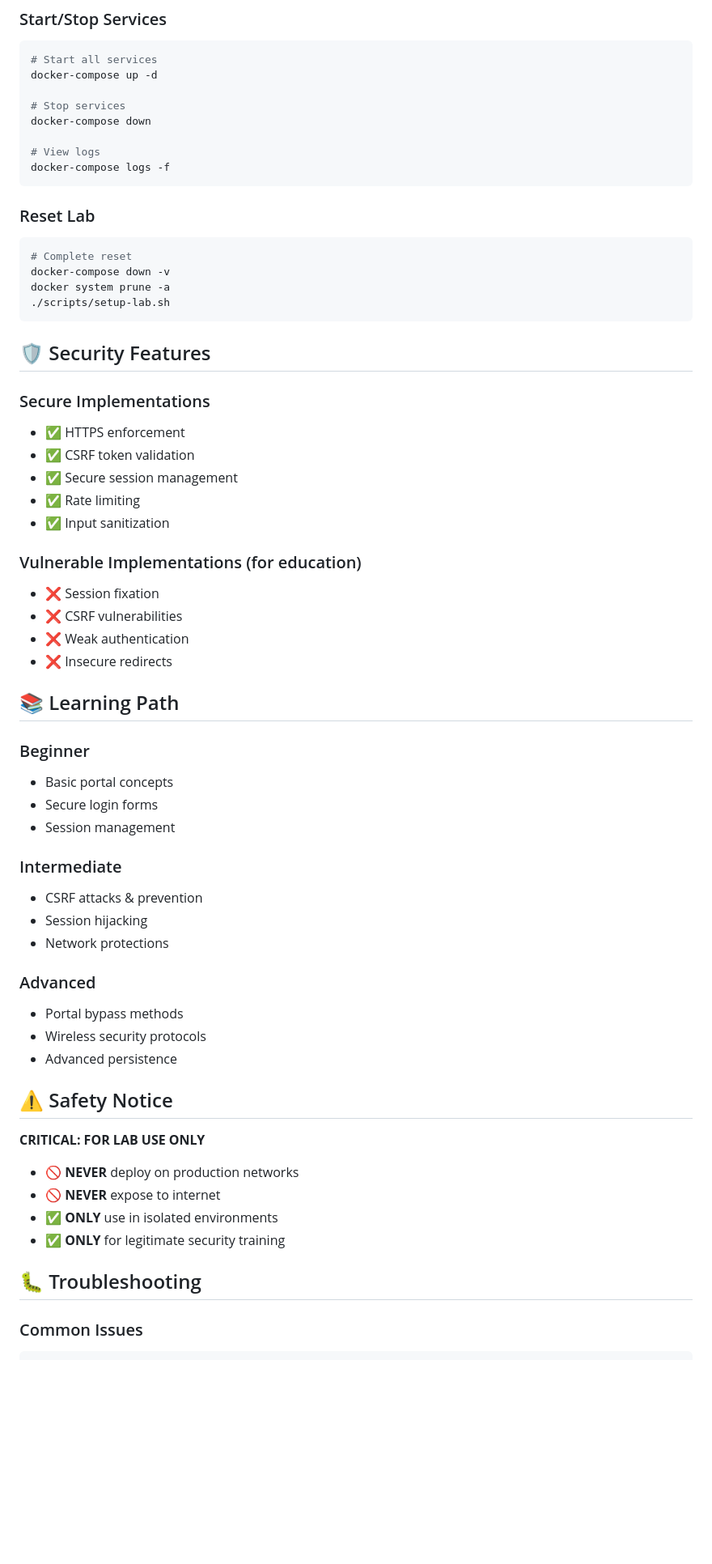
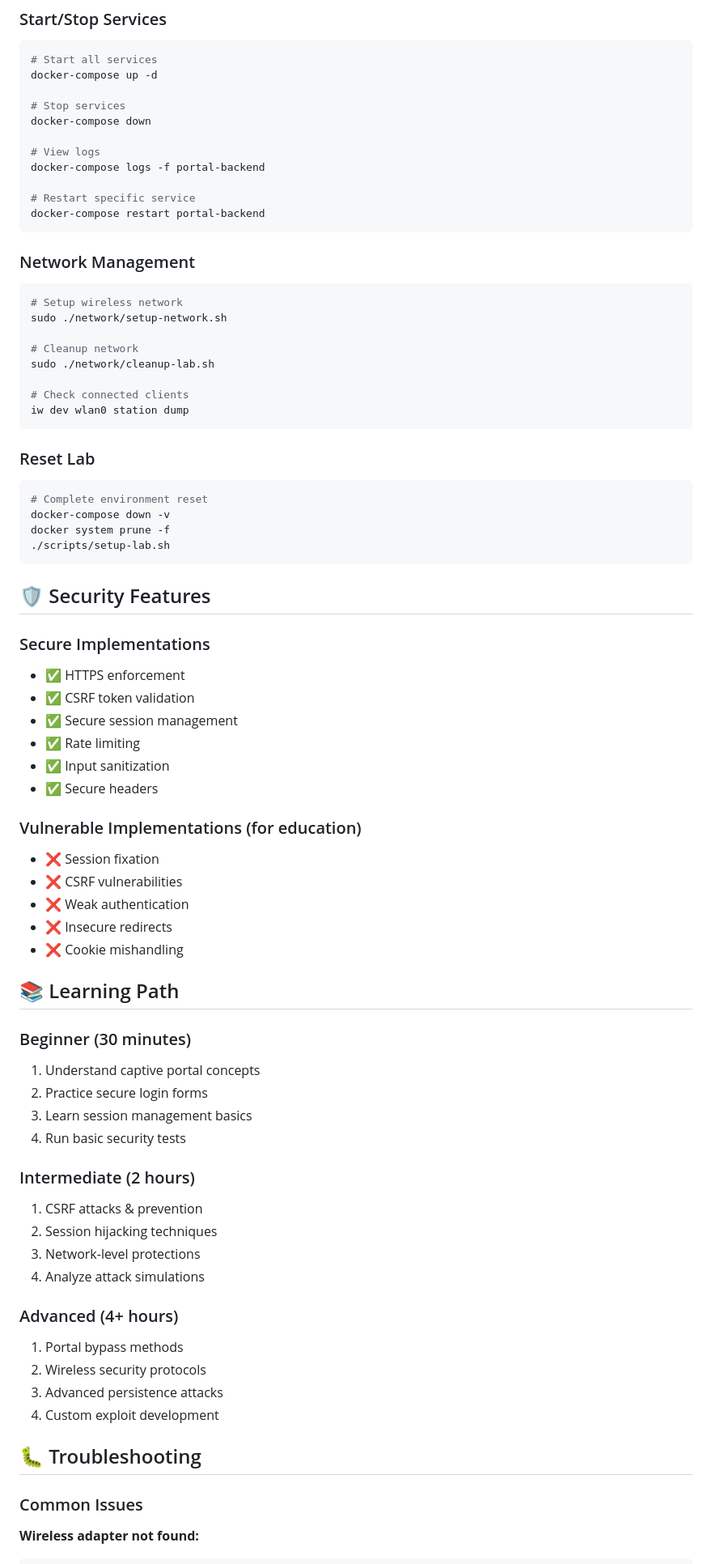
Before and after one commit to 516hackers/516-captive-portal-lab, a Markdown page: README.md, the part around one of its changes. Shown at 81% size. GitHub-like rendering; blank space fills up the shorter version.

````diff
--- a/README.md
+++ b/README.md
@@ -111,14 +168,29 @@ docker-compose up -d
 docker-compose down
 
 # View logs
-docker-compose logs -f
+docker-compose logs -f portal-backend
+
+# Restart specific service
+docker-compose restart portal-backend
+```
+
+### Network Management
+```bash
+# Setup wireless network
+sudo ./network/setup-network.sh
+
+# Cleanup network
+sudo ./network/cleanup-lab.sh
+
+# Check connected clients
+iw dev wlan0 station dump
 ```
 
 ### Reset Lab
 ```bash
-# Complete reset
+# Complete environment reset
 docker-compose down -v
-docker system prune -a
+docker system prune -f
 ./scripts/setup-lab.sh
 ```
 
@@ -130,40 +202,38 @@ docker system prune -a
 - ✅ Secure session management
 - ✅ Rate limiting
 - ✅ Input sanitization
+- ✅ Secure headers
 
 ### Vulnerable Implementations (for education)
 - ❌ Session fixation
 - ❌ CSRF vulnerabilities
 - ❌ Weak authentication
 - ❌ Insecure redirects
+- ❌ Cookie mishandling
 
 ## 📚 Learning Path
 
-### Beginner
-- Basic portal concepts
-- Secure login forms
-- Session management
+### Beginner (30 minutes)
+1. Understand captive portal concepts
+2. Practice secure login forms
+3. Learn session management basics
+4. Run basic security tests
 
-### Intermediate
-- CSRF attacks & prevention
-- Session hijacking
-- Network protections
+### Intermediate (2 hours)
+1. CSRF attacks & prevention
+2. Session hijacking techniques
+3. Network-level protections
+4. Analyze attack simulations
 
-### Advanced
-- Portal bypass methods
-- Wireless security protocols
-- Advanced persistence
-
-## ⚠️ Safety Notice
-
-**CRITICAL: FOR LAB USE ONLY**
-
-- 🚫 **NEVER** deploy on production networks
-- 🚫 **NEVER** expose to internet
-- ✅ **ONLY** use in isolated environments
-- ✅ **ONLY** for legitimate security training
+### Advanced (4+ hours)
+1. Portal bypass methods
+2. Wireless security protocols
+3. Advanced persistence attacks
+4. Custom exploit development
 
 ## 🐛 Troubleshooting
 
 ### Common Issues
+
+**Wireless adapter not found:**
 ```bash
````
Also changed, not shown: other parts of README.md (+173 -24 lines).
